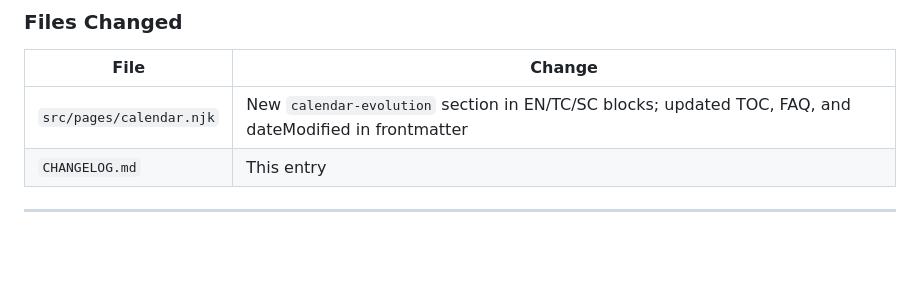
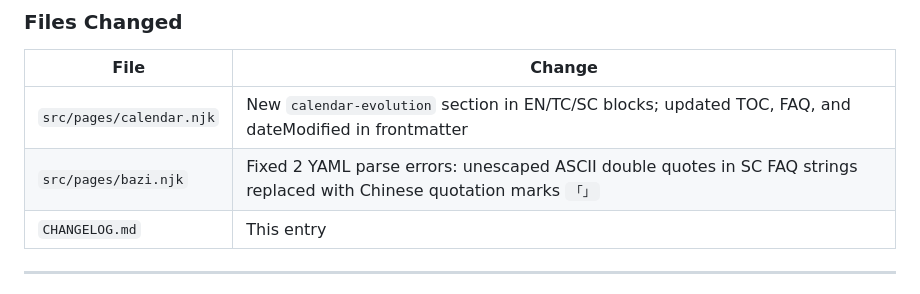
Before and after one commit to kikishmoo/chinesezodiacyear.com, a Markdown page: CHANGELOG.md, the part around the change. GitHub-like rendering; blank space fills up the shorter version.

Commit message:
docs: update changelog with bazi.njk YAML fix details
Co-Authored-By: Claude Opus 4.6 <noreply@anthropic.com>

```diff
--- a/CHANGELOG.md
+++ b/CHANGELOG.md
@@ -37,6 +37,7 @@ All content follows pre-Qing classical scholarship priority (Shiji, Hanshu, Nan
 | File | Change |
 |------|--------|
 | `src/pages/calendar.njk` | New `calendar-evolution` section in EN/TC/SC blocks; updated TOC, FAQ, and dateModified in frontmatter |
+| `src/pages/bazi.njk` | Fixed 2 YAML parse errors: unescaped ASCII double quotes in SC FAQ strings replaced with Chinese quotation marks `「」` |
 | `CHANGELOG.md` | This entry |
 
 ---
```
